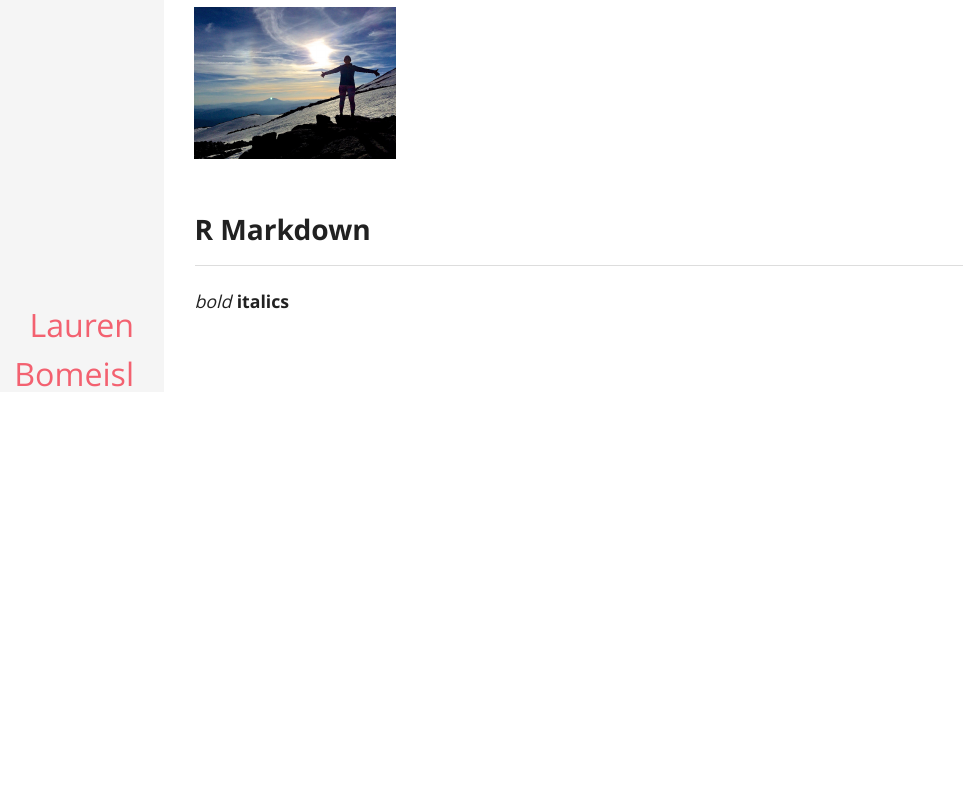
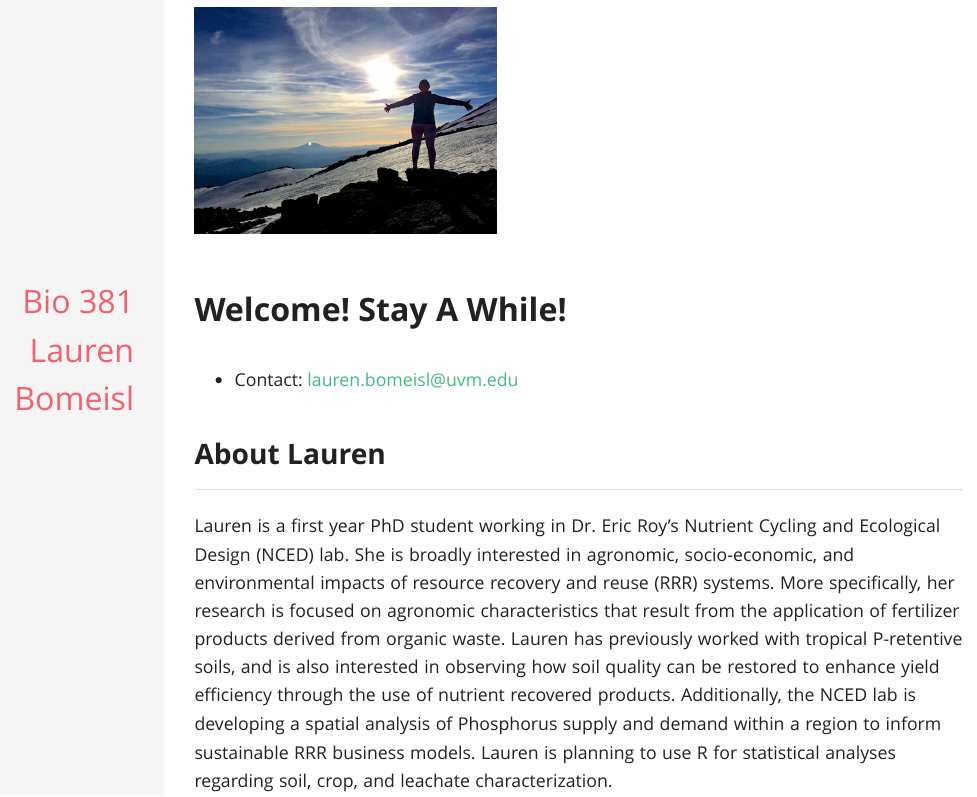
Before and after one commit to LaurenBomeisl/Bio381_2018, an R Markdown document (index.Rmd): the page in a window 1100 px wide, from 60 px down. The pictures show the output file index.html that the author committed with the source, opened offline.

Commit message:
Start of webpage

````diff
--- a/index.Rmd
+++ b/index.Rmd
@@ -1,16 +1,33 @@
 ---
-title: "Lauren Bomeisl"
+title: 'Bio 381 Lauren Bomeisl'
+
+
 output:
   prettydoc::html_pretty:
     theme: leonids
     highlight: github
 ---
-<img src="sthelen.jpg" width="200" height="200" />
+
 ```{r setup, include=FALSE}
 knitr::opts_chunk$set(echo = TRUE)
 ```
 
-## R Markdown
 
-*bold*
-**italics**
+<git clone https://github.com/renyunz/leonids>
+<cd leonids>
+<jekyll server>
+
+
+
+<img src="sthelen.jpg" width="300" height="300" />
+
+#Welcome! Stay A While!
+* Contact: lauren.bomeisl@uvm.edu
+
+## About Lauren
+Lauren is a first year PhD student working in Dr. Eric Roy's Nutrient Cycling and Ecological Design (NCED) lab. She is broadly interested in agronomic, socio-economic, and environmental impacts of resource recovery and reuse (RRR) systems. More specifically, her research is focused on agronomic characteristics that result from the application of fertilizer products derived from organic waste. Lauren has previously worked with tropical P-retentive soils, and is also interested in observing how soil quality can be restored to enhance yield efficiency through the use of nutrient recovered products. Additionally, the NCED lab is developing a spatial analysis of Phosphorus supply and demand within a region to inform sustainable RRR business models. Lauren is planning to use R for statistical analyses regarding soil, crop, and leachate characterization.
+
+
+
+##Nutrient Cycling and Ecological Design Lab
+[Check us out!](http://nced.weebly.com/)
````
Also changed, not shown: index.html.
